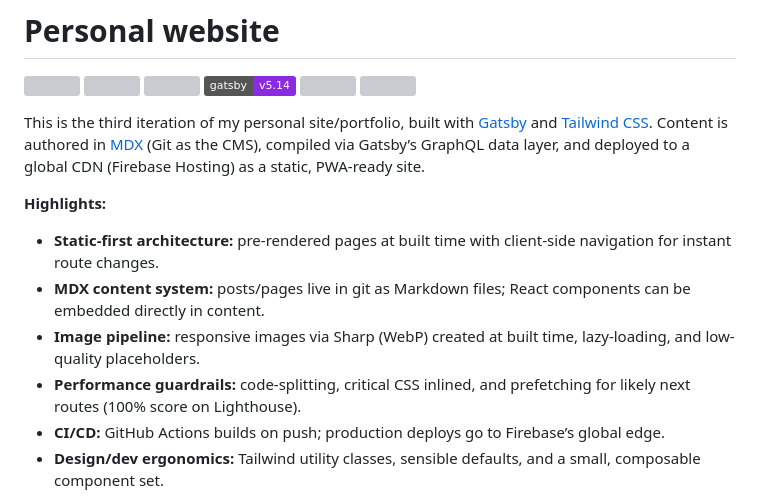
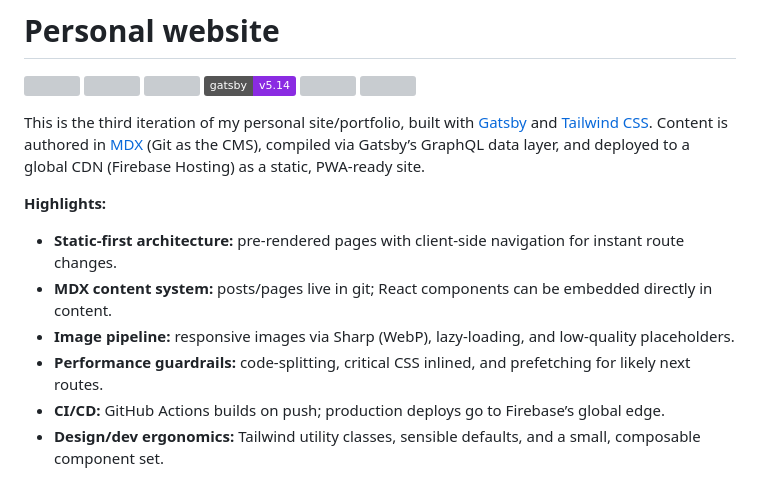
Before and after one commit to mohatt/website, a Markdown page: README.md, the part around the change. Drawn GitHub-style; badges without logos; grey boxes are pictures that could not be loaded.

Commit message:
feat(site): update readme
Signed-off-by: Mohamed Elkholy <mkh117@gmail.com>

```diff
--- a/README.md
+++ b/README.md
@@ -6,10 +6,10 @@ This is the third iteration of my personal site/portfolio, built with [Gatsby](h
 
 **Highlights:**
 
-- **Static-first architecture:** pre-rendered pages at built time with client-side navigation for instant route changes.
-- **MDX content system:** posts/pages live in git as Markdown files; React components can be embedded directly in content.
-- **Image pipeline:** responsive images via Sharp (WebP) created at built time, lazy-loading, and low-quality placeholders.
-- **Performance guardrails:** code-splitting, critical CSS inlined, and prefetching for likely next routes (100% score on Lighthouse).
+- **Static-first architecture:** pre-rendered pages with client-side navigation for instant route changes.
+- **MDX content system:** posts/pages live in git; React components can be embedded directly in content.
+- **Image pipeline:** responsive images via Sharp (WebP), lazy-loading, and low-quality placeholders.
+- **Performance guardrails:** code-splitting, critical CSS inlined, and prefetching for likely next routes.
 - **CI/CD:** GitHub Actions builds on push; production deploys go to Firebase’s global edge.
 - **Design/dev ergonomics:** Tailwind utility classes, sensible defaults, and a small, composable component set.
 
```
